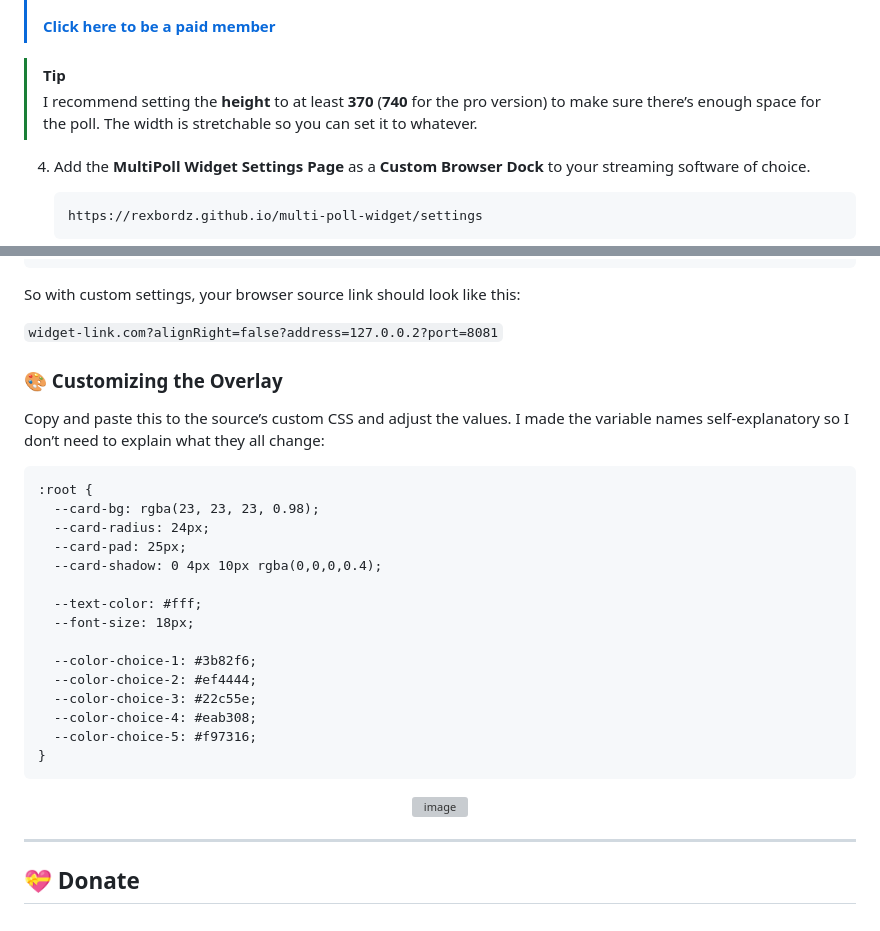
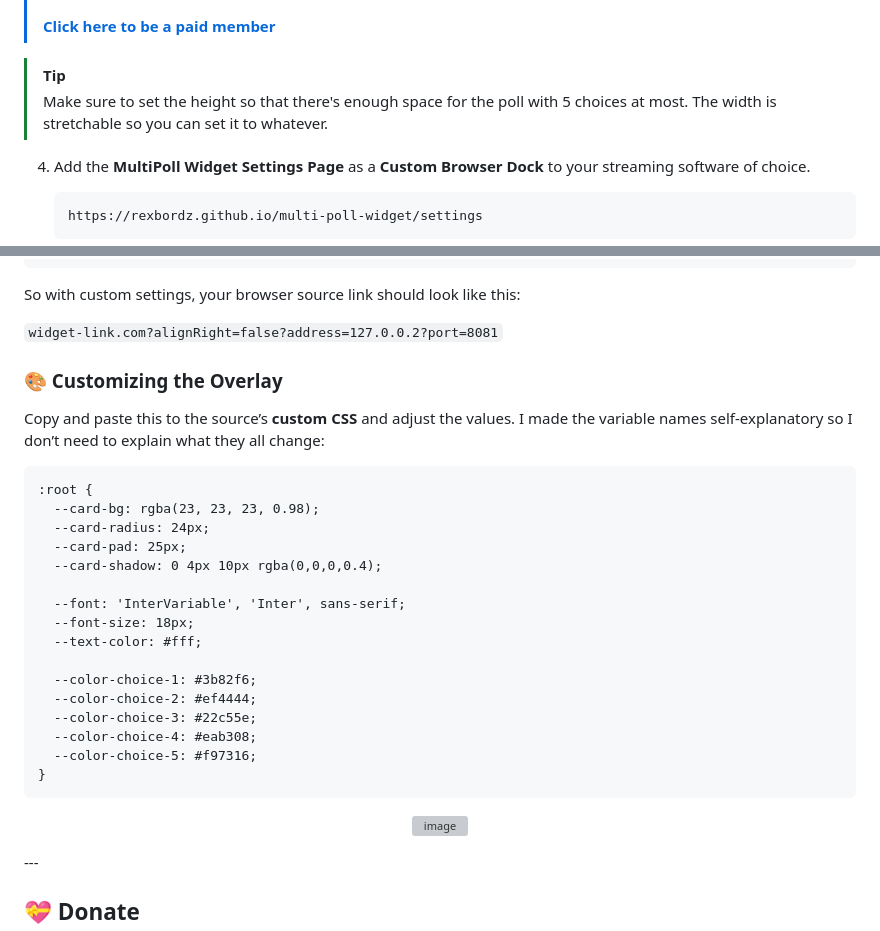
Before and after one commit to rexbordz/multi-poll-widget, a Markdown page: README.md, 2 parts joined by grey strips. Drawn GitHub-style; grey boxes are pictures that could not be loaded.

````diff
--- a/README.md
+++ b/README.md
@@ -42,7 +42,7 @@ You need this to be able to listen to TikTok events. If you need help setting th
   > **[Click here to be a paid member](https://www.patreon.com/rexbordz)**
 
   > [!TIP]
-  > I recommend setting the **height** to at least **370** (**740** for the pro version) to make sure there’s enough space for the poll. The width is stretchable so you can set it to whatever.
+  > Make sure to set the height so that there's enough space for the poll with 5 choices at most. The width is stretchable so you can set it to whatever.
 
 4. Add the **MultiPoll Widget Settings Page** as a **Custom Browser Dock** to your streaming software of choice.
 
@@ -115,9 +115,10 @@ You can kind of customize the widget by adding these parameters at the end of th
 So with custom settings, your browser source link should look like this:
 
 `widget-link.com?alignRight=false?address=127.0.0.2?port=8081`
+
 ### 🎨 Customizing the Overlay
 
-Copy and paste this to the source’s custom CSS and adjust the values. I made the variable names self-explanatory so I don’t need to explain what they all change:
+Copy and paste this to the source’s **custom CSS** and adjust the values. I made the variable names self-explanatory so I don’t need to explain what they all change:
 
 ```xml
 :root {
@@ -126,8 +127,9 @@ Copy and paste this to the source’s custom CSS and adjust the values. I made t
   --card-pad: 25px;
   --card-shadow: 0 4px 10px rgba(0,0,0,0.4);
 
+  --font: 'InterVariable', 'Inter', sans-serif;
+  --font-size: 18px;
   --text-color: #fff;
-  --font-size: 18px;
 
   --color-choice-1: #3b82f6;
   --color-choice-2: #ef4444;
@@ -141,5 +143,4 @@ Copy and paste this to the source’s custom CSS and adjust the values. I made t
 </p>
-
 ---
 
 ## 💝 Donate
````
Also changed, not shown: other parts of README.md (+1 -1 lines).
